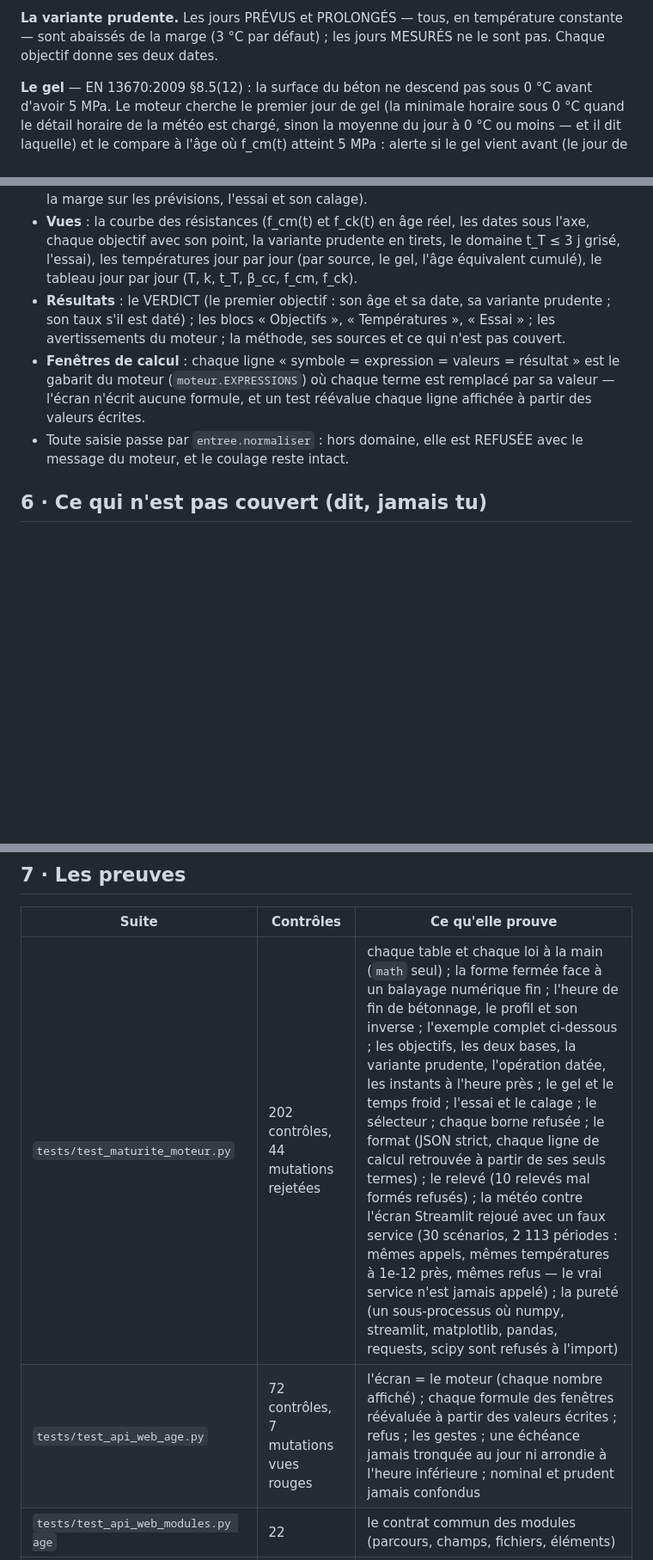
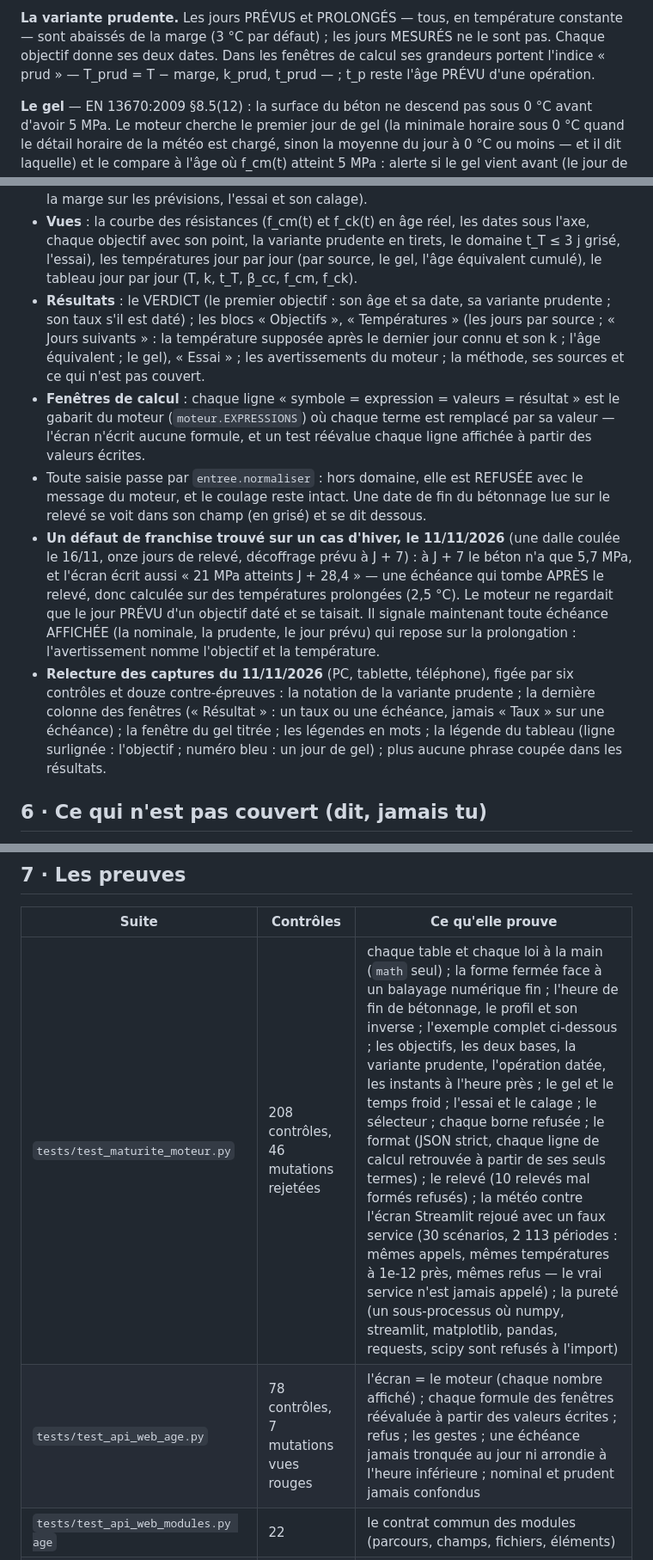
Before and after one commit to LLE4000/DEV_Etudes_structure, a Markdown page: docs/beton/MATURITE_MOTEUR.md, 3 parts joined by grey strips. Shown at 86% size. Rendered like a GitHub page; blank space fills up the shorter version.

```diff
--- a/docs/beton/MATURITE_MOTEUR.md
+++ b/docs/beton/MATURITE_MOTEUR.md
@@ -120,7 +120,8 @@ mesurent des cubes conservés sur chantier).
   10 MPa (moyenne) ; 50, 70 et 100 % de f_ck (caractéristique, à fixer par le bureau d'études).
 
 **La variante prudente.** Les jours PRÉVUS et PROLONGÉS — tous, en température constante — sont abaissés de la marge
-(3 °C par défaut) ; les jours MESURÉS ne le sont pas. Chaque objectif donne ses deux dates.
+(3 °C par défaut) ; les jours MESURÉS ne le sont pas. Chaque objectif donne ses deux dates. Dans les fenêtres de calcul
+ses grandeurs portent l'indice « prud » — T_prud = T − marge, k_prud, t_prud — ; t_p reste l'âge PRÉVU d'une opération.
 
 **Le gel** — EN 13670:2009 §8.5(12) : la surface du béton ne descend pas sous 0 °C avant d'avoir 5 MPa. Le moteur
 cherche le premier jour de gel (la minimale horaire sous 0 °C quand le détail horaire de la météo est chargé, sinon la
@@ -200,13 +201,23 @@ réponse n'est lue que jusqu'à 5 Mo.
   point, la variante prudente en tirets, le domaine t_T ≤ 3 j grisé, l'essai), les températures jour par jour (par
   source, le gel, l'âge équivalent cumulé), le tableau jour par jour (T, k, t_T, β_cc, f_cm, f_ck).
 - **Résultats** : le VERDICT (le premier objectif : son âge et sa date, sa variante prudente ; son taux s'il est
-  daté) ; les blocs « Objectifs », « Températures », « Essai » ; les avertissements du moteur ; la méthode, ses sources
-  et ce qui n'est pas couvert.
+  daté) ; les blocs « Objectifs », « Températures » (les jours par source ; « Jours suivants » : la température
+  supposée après le dernier jour connu et son k ; l'âge équivalent ; le gel), « Essai » ; les avertissements du
+  moteur ; la méthode, ses sources et ce qui n'est pas couvert.
 - **Fenêtres de calcul** : chaque ligne « symbole = expression = valeurs = résultat » est le gabarit du moteur
   (`moteur.EXPRESSIONS`) où chaque terme est remplacé par sa valeur — l'écran n'écrit aucune formule, et un test
   réévalue chaque ligne affichée à partir des valeurs écrites.
 - Toute saisie passe par `entree.normaliser` : hors domaine, elle est REFUSÉE avec le message du moteur, et le coulage
-  reste intact.
+  reste intact. Une date de fin du bétonnage lue sur le relevé se voit dans son champ (en grisé) et se dit dessous.
+- **Un défaut de franchise trouvé sur un cas d'hiver, le 11/11/2026** (une dalle coulée le 16/11, onze jours de relevé,
+  décoffrage prévu à J + 7) : à J + 7 le béton n'a que 5,7 MPa, et l'écran écrit aussi « 21 MPa atteints J + 28,4 » —
+  une échéance qui tombe APRÈS le relevé, donc calculée sur des températures prolongées (2,5 °C). Le moteur ne regardait
+  que le jour PRÉVU d'un objectif daté et se taisait. Il signale maintenant toute échéance AFFICHÉE (la nominale, la
+  prudente, le jour prévu) qui repose sur la prolongation : l'avertissement nomme l'objectif et la température.
+- **Relecture des captures du 11/11/2026** (PC, tablette, téléphone), figée par six contrôles et douze contre-épreuves :
+  la notation de la variante prudente ; la dernière colonne des fenêtres (« Résultat » : un taux ou une échéance, jamais
+  « Taux » sur une échéance) ; la fenêtre du gel titrée ; les légendes en mots ; la légende du tableau (ligne surlignée :
+  l'objectif ; numéro bleu : un jour de gel) ; plus aucune phrase coupée dans les résultats.
 
 ## 6 · Ce qui n'est pas couvert (dit, jamais tu)
 
@@ -226,8 +237,8 @@ réponse n'est lue que jusqu'à 5 Mo.
 
 | Suite | Contrôles | Ce qu'elle prouve |
 |---|---|---|
-| `tests/test_maturite_moteur.py` | 202 contrôles, 44 mutations rejetées | chaque table et chaque loi à la main (`math` seul) ; la forme fermée face à un balayage numérique fin ; l'heure de fin de bétonnage, le profil et son inverse ; l'exemple complet ci-dessous ; les objectifs, les deux bases, la variante prudente, l'opération datée, les instants à l'heure près ; le gel et le temps froid ; l'essai et le calage ; le sélecteur ; chaque borne refusée ; le format (JSON strict, chaque ligne de calcul retrouvée à partir de ses seuls termes) ; le relevé (10 relevés mal formés refusés) ; la météo contre l'écran Streamlit rejoué avec un faux service (30 scénarios, 2 113 périodes : mêmes appels, mêmes températures à 1e-12 près, mêmes refus — le vrai service n'est jamais appelé) ; la pureté (un sous-processus où numpy, streamlit, matplotlib, pandas, requests, scipy sont refusés à l'import) |
-| `tests/test_api_web_age.py` | 72 contrôles, 7 mutations vues rouges | l'écran = le moteur (chaque nombre affiché) ; chaque formule des fenêtres réévaluée à partir des valeurs écrites ; refus ; les gestes ; une échéance jamais tronquée au jour ni arrondie à l'heure inférieure ; nominal et prudent jamais confondus |
+| `tests/test_maturite_moteur.py` | 208 contrôles, 46 mutations rejetées | chaque table et chaque loi à la main (`math` seul) ; la forme fermée face à un balayage numérique fin ; l'heure de fin de bétonnage, le profil et son inverse ; l'exemple complet ci-dessous ; les objectifs, les deux bases, la variante prudente, l'opération datée, les instants à l'heure près ; le gel et le temps froid ; l'essai et le calage ; le sélecteur ; chaque borne refusée ; le format (JSON strict, chaque ligne de calcul retrouvée à partir de ses seuls termes) ; le relevé (10 relevés mal formés refusés) ; la météo contre l'écran Streamlit rejoué avec un faux service (30 scénarios, 2 113 périodes : mêmes appels, mêmes températures à 1e-12 près, mêmes refus — le vrai service n'est jamais appelé) ; la pureté (un sous-processus où numpy, streamlit, matplotlib, pandas, requests, scipy sont refusés à l'import) |
+| `tests/test_api_web_age.py` | 78 contrôles, 7 mutations vues rouges | l'écran = le moteur (chaque nombre affiché) ; chaque formule des fenêtres réévaluée à partir des valeurs écrites ; refus ; les gestes ; une échéance jamais tronquée au jour ni arrondie à l'heure inférieure ; nominal et prudent jamais confondus |
 | `tests/test_api_web_modules.py age` | 22 | le contrat commun des modules (parcours, champs, fichiers, éléments) |
 | `tests/test_reference_refonte.py age` | 19 cas | la photo gelée (regel accepté le 10/11/2026) |
 
```
Also changed, not shown: docs/site/LOT_Q_QUATRE_MODULES.md (+1 -1 lines), docs/site/SUITE_DU_CHANTIER.md (+35 -3 lines).
